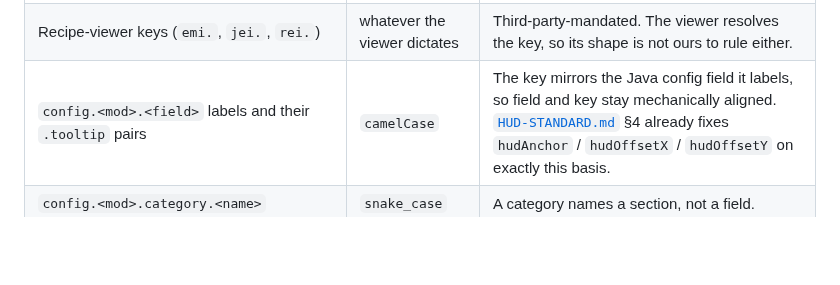
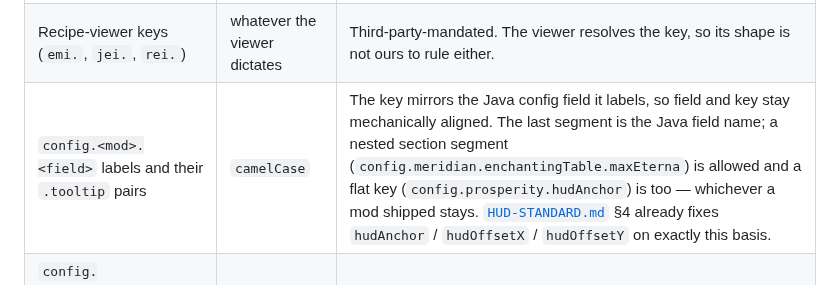
Before and after one commit to rfizzle/concord, a Markdown page: design/DESIGN-SYSTEM.md, the part around the change. Drawn GitHub-style; blank space fills up the shorter version.

Commit message:
docs(design-system): config lang keys may carry a section segment; the shipped shape stays

```diff
--- a/design/DESIGN-SYSTEM.md
+++ b/design/DESIGN-SYSTEM.md
@@ -334,7 +334,7 @@ column above has always encoded:
 |---|---|---|
 | Registry-derived keys (`block.`, `item.`, `entity.`, `effect.`, `enchantment.`, `attribute.`, `death.`, `container.`) | `snake_case` | Vanilla-mandated — the key mirrors a registry id, and registry ids are snake_case. Not ours to rule. |
 | Recipe-viewer keys (`emi.`, `jei.`, `rei.`) | whatever the viewer dictates | Third-party-mandated. The viewer resolves the key, so its shape is not ours to rule either. |
-| `config.<mod>.<field>` labels and their `.tooltip` pairs | `camelCase` | The key mirrors the Java config field it labels, so field and key stay mechanically aligned. [`HUD-STANDARD.md`](../HUD-STANDARD.md) §4 already fixes `hudAnchor` / `hudOffsetX` / `hudOffsetY` on exactly this basis. |
+| `config.<mod>.<field>` labels and their `.tooltip` pairs | `camelCase` | The key mirrors the Java config field it labels, so field and key stay mechanically aligned. The last segment is the Java field name; a nested section segment (`config.meridian.enchantingTable.maxEterna`) is allowed and a flat key (`config.prosperity.hudAnchor`) is too — whichever a mod shipped stays. [`HUD-STANDARD.md`](../HUD-STANDARD.md) §4 already fixes `hudAnchor` / `hudOffsetX` / `hudOffsetY` on exactly this basis. |
 | `config.<mod>.category.<name>` | `snake_case` | A category names a section, not a field. |
 | Every other authored surface — `command.`, `message.`, `notification.`, `gui.`, `hud.`, `tooltip.`, `info.`, `key.`, `stat.`, `advancements.`, `subtitles.` | `snake_case` | Already unanimous across all eight members (277 keys, zero exceptions) — this codifies what the suite does rather than changing it. |
 
```
